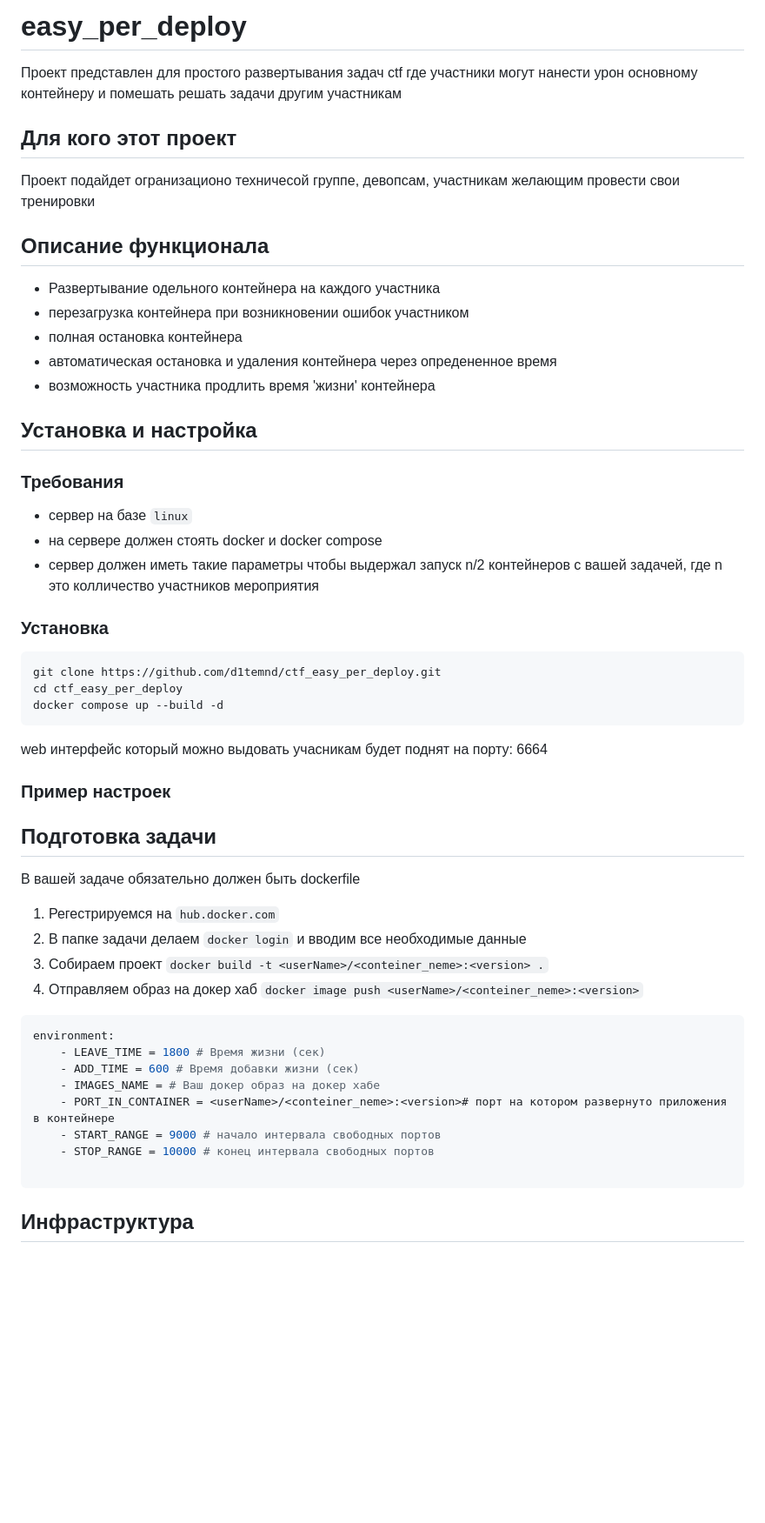
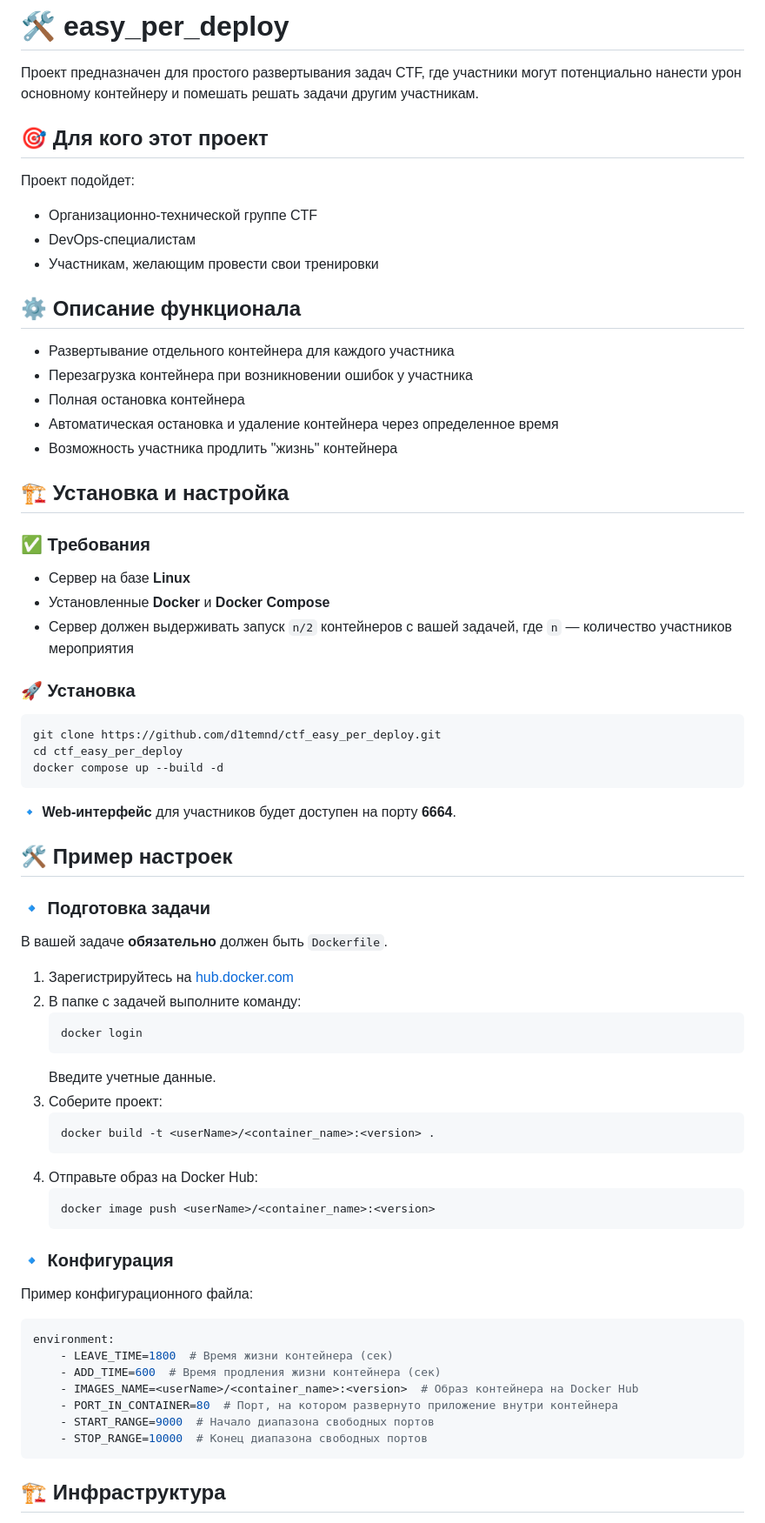
Before and after one commit to g-verdex/ctf_easy_per_deploy, a Markdown page: README.md, the part around one of its changes. Shown at 87% size. Rendered like a GitHub page; blank space fills up the shorter version.

Commit message:
buteful readme

````diff
--- a/README.md
+++ b/README.md
@@ -1,32 +1,31 @@
-# easy_per_deploy
+# 🛠 **easy_per_deploy**
 
-Проект представлен для простого развертывания задач ctf где участники могут нанести урон основному контейнеру
-и помешать решать задачи другим участникам
+Проект предназначен для простого развертывания задач CTF, где участники могут потенциально нанести урон основному контейнеру и помешать решать задачи другим участникам.
 
-## Для кого этот проект
+## 🎯 **Для кого этот проект**
 
-Проект подайдет огранизационо техничесой группе, девопсам, участникам желающим провести свои тренировки
+Проект подойдет:
+- Организационно-технической группе CTF
+- DevOps-специалистам
+- Участникам, желающим провести свои тренировки
 
-## Описание функционала
+## ⚙️ **Описание функционала**
 
-- Развертывание одельного контейнера на каждого участника
-- перезагрузка контейнера при возникновении ошибок участником
-- полная остановка контейнера
-- автоматическая остановка и удаления контейнера через опредененное время
-- возможность участника продлить время 'жизни' контейнера
+- Развертывание отдельного контейнера для каждого участника
+- Перезагрузка контейнера при возникновении ошибок у участника
+- Полная остановка контейнера
+- Автоматическая остановка и удаление контейнера через определенное время
+- Возможность участника продлить "жизнь" контейнера
 
-## Установка и настройка
+## 🏗 **Установка и настройка**
 
+### ✅ Требования
 
-### Требования
+- Сервер на базе **Linux**
+- Установленные **Docker** и **Docker Compose**
+- Сервер должен выдерживать запуск `n/2` контейнеров с вашей задачей, где `n` — количество участников мероприятия
 
-- сервер на базе `linux`
-- на сервере должен стоять docker и docker compose
-- сервер должен иметь такие параметры чтобы выдержал запуск n/2 контейнеров с вашей задачей,
-где n это колличество участников мероприятия
-
-
-### Установка
+### 🚀 Установка
 
 ```bash
 git clone https://github.com/d1temnd/ctf_easy_per_deploy.git
@@ -34,29 +33,42 @@ cd ctf_easy_per_deploy
 docker compose up --build -d
 ```
 
-web интерфейс который можно выдовать учасникам будет поднят на порту: 6664
+🔹 **Web-интерфейс** для участников будет доступен на порту **6664**.
 
-### Пример настроек
+## 🛠 **Пример настроек**
 
-## Подготовка задачи
+### 🔹 **Подготовка задачи**
 
-В вашей задаче обязательно должен быть dockerfile
+В вашей задаче **обязательно** должен быть `Dockerfile`.
 
-1. Регестрируемся на `hub.docker.com`
-2. В папке задачи делаем `docker login` и вводим все необходимые данные
-3. Собираем проект `docker build -t <userName>/<conteiner_neme>:<version> .`
-4. Отправляем образ на докер хаб `docker image push <userName>/<conteiner_neme>:<version>`
+1. Зарегистрируйтесь на [hub.docker.com](https://hub.docker.com/)
+2. В папке с задачей выполните команду:
+   ```bash
+   docker login
+   ```
+   Введите учетные данные.
+3. Соберите проект:
+   ```bash
+   docker build -t <userName>/<container_name>:<version> .
+   ```
+4. Отправьте образ на Docker Hub:
+   ```bash
+   docker image push <userName>/<container_name>:<version>
+   ```
+
+### 🔹 **Конфигурация**
+
+Пример конфигурационного файла:
 
 ```yaml
 environment:
-    - LEAVE_TIME = 1800 # Время жизни (сек)
-    - ADD_TIME = 600 # Время добавки жизни (сек)
-    - IMAGES_NAME = # Ваш докер образ на докер хабе
-    - PORT_IN_CONTAINER = <userName>/<conteiner_neme>:<version># порт на котором развернуто приложения в контейнере
-    - START_RANGE = 9000 # начало интервала свободных портов
-    - STOP_RANGE = 10000 # конец интервала свободных портов
-
+    - LEAVE_TIME=1800  # Время жизни контейнера (сек)
+    - ADD_TIME=600  # Время продления жизни контейнера (сек)
+    - IMAGES_NAME=<userName>/<container_name>:<version>  # Образ контейнера на Docker Hub
+    - PORT_IN_CONTAINER=80  # Порт, на котором развернуто приложение внутри контейнера
+    - START_RANGE=9000  # Начало диапазона свободных портов
+    - STOP_RANGE=10000  # Конец диапазона свободных портов
 ```
 
-## Инфраструктура
+## 🏗 **Инфраструктура**
 
````
Also changed, not shown: other parts of README.md (+6 -2 lines).
